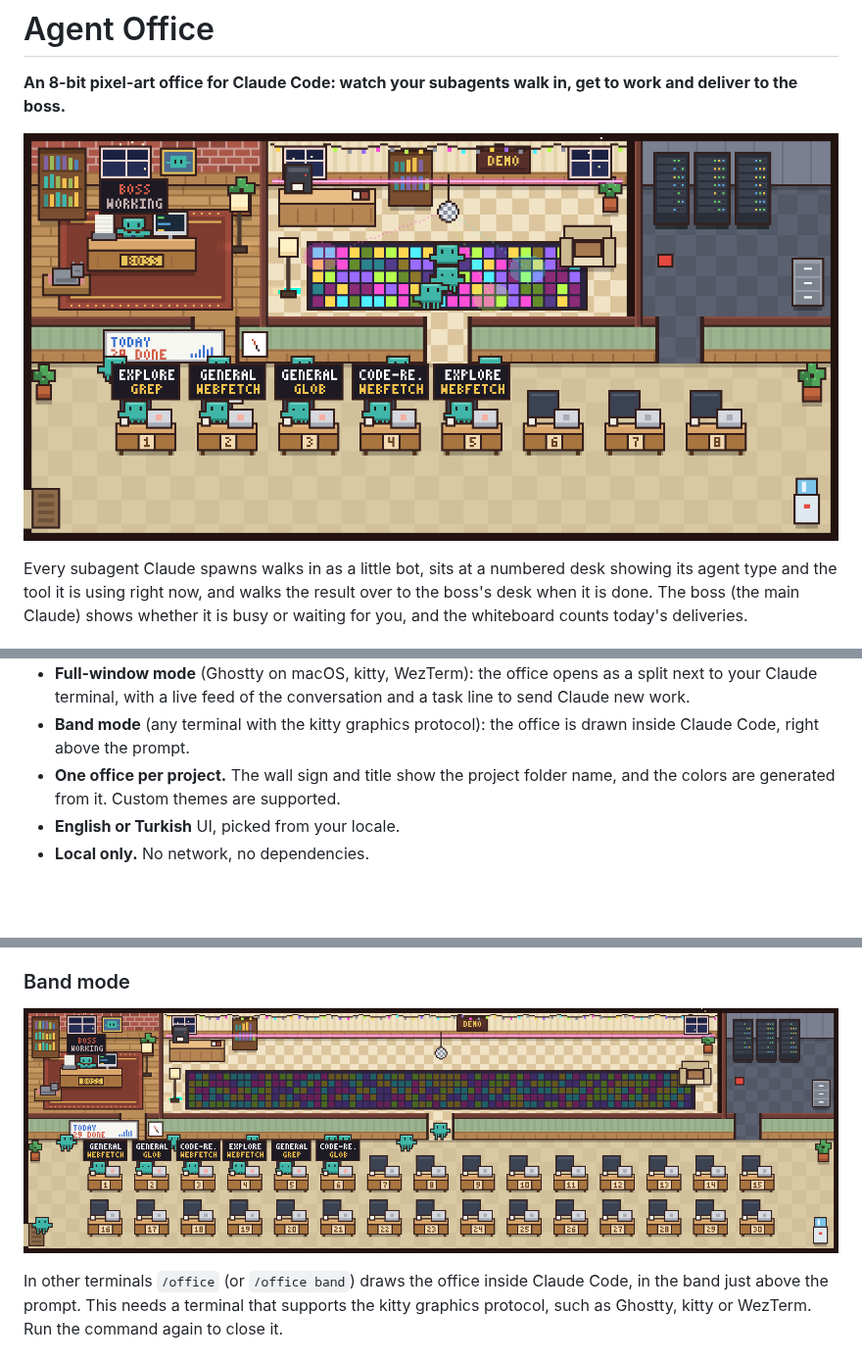
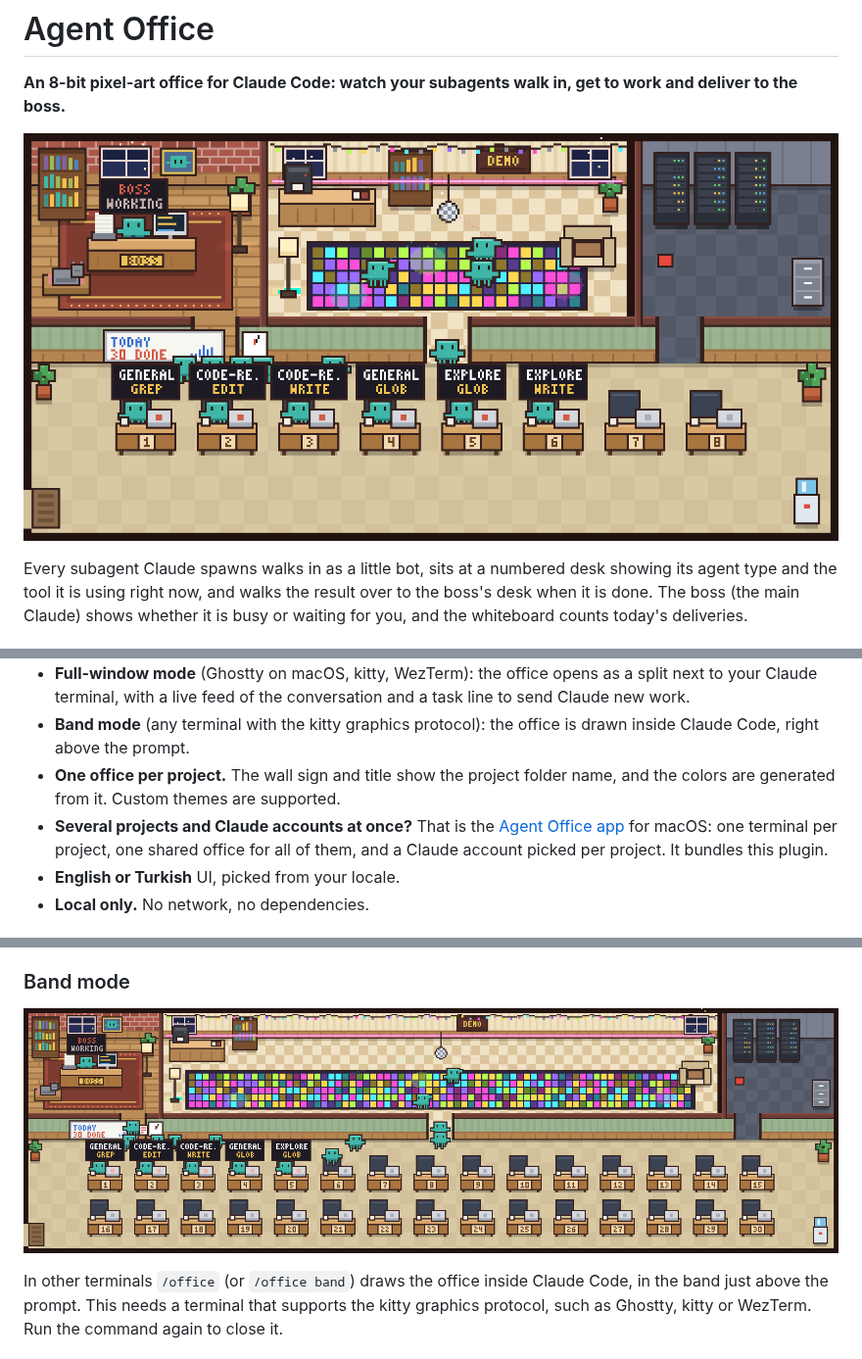
Before and after one commit to isisever/agent-office, a Markdown page: plugin/README.md, 3 parts joined by grey strips. Shown at 98% size. GitHub-like rendering; pictures changed too: plugin/docs/band.png, plugin/docs/office.png; blank space fills up the shorter version.

```diff
--- a/plugin/README.md
+++ b/plugin/README.md
@@ -13,6 +13,7 @@ Every subagent Claude spawns walks in as a little bot, sits at a numbered desk s
 - **Full-window mode** (Ghostty on macOS, kitty, WezTerm): the office opens as a split next to your Claude terminal, with a live feed of the conversation and a task line to send Claude new work.
 - **Band mode** (any terminal with the kitty graphics protocol): the office is drawn inside Claude Code, right above the prompt.
 - **One office per project.** The wall sign and title show the project folder name, and the colors are generated from it. Custom themes are supported.
+- **Several projects and Claude accounts at once?** That is the [Agent Office app](../README.md) for macOS: one terminal per project, one shared office for all of them, and a Claude account picked per project. It bundles this plugin.
 - **English or Turkish** UI, picked from your locale.
 - **Local only.** No network, no dependencies.
 
```
Also changed, not shown: other parts of plugin/README.md (+2 -0 lines), README.md (+3 -1 lines), app/CONTRACT.md (+15 -0 lines), 12 other files.
